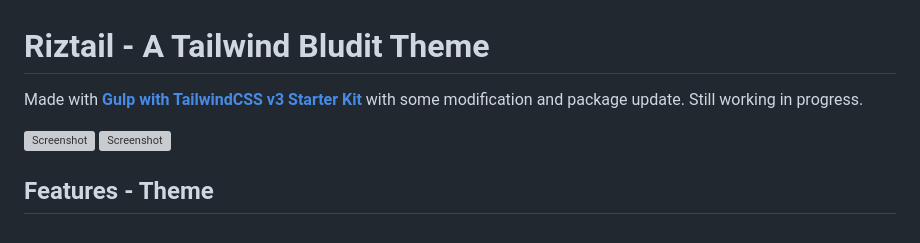
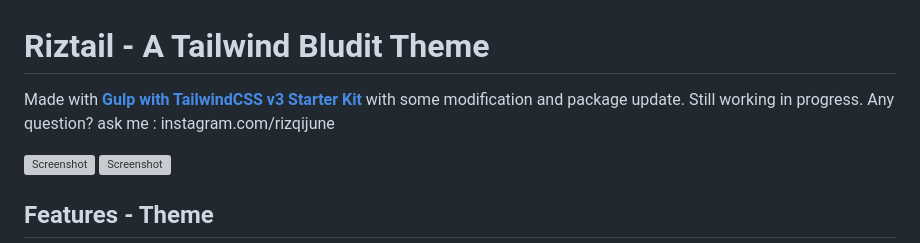
Before and after one commit to rizqijune/riztail, a Markdown page: README.md, the part around the change. Drawn GitHub-style; grey boxes are pictures that could not be loaded.

```diff
--- a/README.md
+++ b/README.md
@@ -1,6 +1,7 @@
 # Riztail - A Tailwind Bludit Theme
 
 Made with **[Gulp with TailwindCSS v3 Starter Kit](https://github.com/lazymozek/gulp-with-tailwindcss)** with some modification and package update. Still working in progress.
+Any question? ask me : instagram.com/rizqijune
 
 <img src="https://i.ibb.co/w7QKHpt/Screenshot-from-2024-02-18-15-25-33.png" alt="Screenshot" style="zoom:50%;" />
 <img src="https://i.ibb.co/H4wsJ86/Screenshot-from-2024-02-18-15-28-31.png" alt="Screenshot" style="zoom:50%;" />
```
